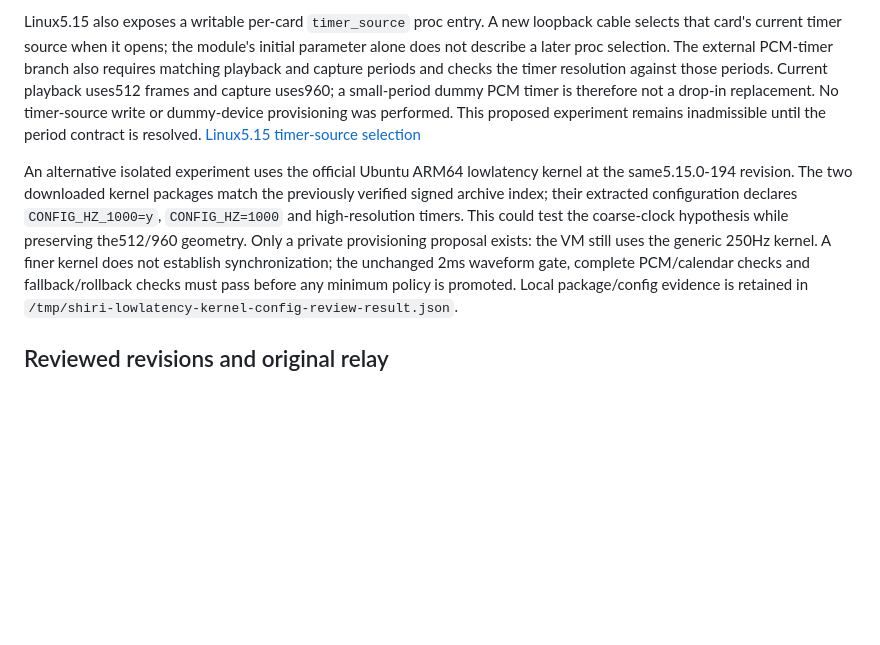
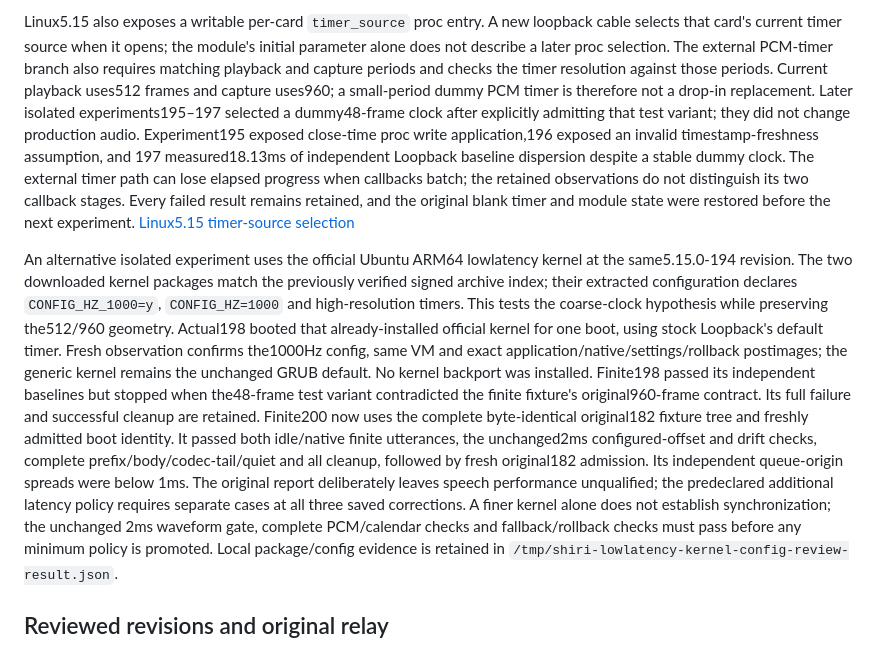
Before and after one commit to michelsedgh/Shiri, a Markdown page: docs/TIMING_RESEARCH.md, the part around the change. Rendered like a GitHub page; blank space fills up the shorter version.

```diff
--- a/docs/TIMING_RESEARCH.md
+++ b/docs/TIMING_RESEARCH.md
@@ -162,18 +162,37 @@ module's initial parameter alone does not describe a later proc selection.
 The external PCM-timer branch also requires matching playback and capture
 periods and checks the timer resolution against those periods. Current
 playback uses512 frames and capture uses960; a small-period dummy PCM timer
-is therefore not a drop-in replacement. No timer-source write or dummy-device
-provisioning was performed. This proposed experiment remains inadmissible
-until the period contract is resolved.
+is therefore not a drop-in replacement. Later isolated experiments195–197
+selected a dummy48-frame clock after explicitly admitting that test variant;
+they did not change production audio. Experiment195 exposed close-time proc
+write application,196 exposed an invalid timestamp-freshness assumption, and
+197 measured18.13ms of independent Loopback baseline dispersion despite a
+stable dummy clock. The external timer path can lose elapsed progress when
+callbacks batch; the retained observations do not distinguish its two callback
+stages. Every failed result remains retained, and the original blank timer and
+module state were restored before the next experiment.
 [Linux5.15 timer-source selection](https://github.com/torvalds/linux/blob/v5.15/sound/drivers/aloop.c)
 
 An alternative isolated experiment uses the official Ubuntu ARM64 lowlatency
 kernel at the same5.15.0-194 revision. The two downloaded kernel packages match
 the previously verified signed archive index; their extracted configuration
 declares `CONFIG_HZ_1000=y`, `CONFIG_HZ=1000` and high-resolution timers. This
-could test the coarse-clock hypothesis while preserving the512/960 geometry.
-Only a private provisioning proposal exists: the VM still uses the generic
-250Hz kernel. A finer kernel does not establish synchronization; the unchanged
+tests the coarse-clock hypothesis while preserving the512/960 geometry.
+Actual198 booted that already-installed official kernel for one boot, using
+stock Loopback's default timer. Fresh observation confirms the1000Hz config,
+same VM and exact application/native/settings/rollback postimages; the generic
+kernel remains the unchanged GRUB default. No kernel backport was installed.
+Finite198 passed its independent baselines but stopped when the48-frame test
+variant contradicted the finite fixture's original960-frame contract. Its full
+failure and successful cleanup are retained. Finite200 now uses the complete
+byte-identical original182 fixture tree and freshly admitted boot identity.
+It passed both idle/native finite utterances, the unchanged2ms configured-offset
+and drift checks, complete prefix/body/codec-tail/quiet and all cleanup, followed
+by fresh original182 admission. Its independent queue-origin spreads were below
+1ms. The original report deliberately leaves speech performance unqualified;
+the predeclared additional latency policy requires separate cases at all three
+saved corrections. A finer kernel alone does not establish synchronization;
+the unchanged
 2ms waveform gate, complete PCM/calendar checks and fallback/rollback checks
 must pass before any minimum policy is promoted. Local package/config evidence
 is retained in `/tmp/shiri-lowlatency-kernel-config-review-result.json`.
```
Also changed, not shown: docs/CHECKPOINT_2026-10-02.md (+11 -3 lines).
